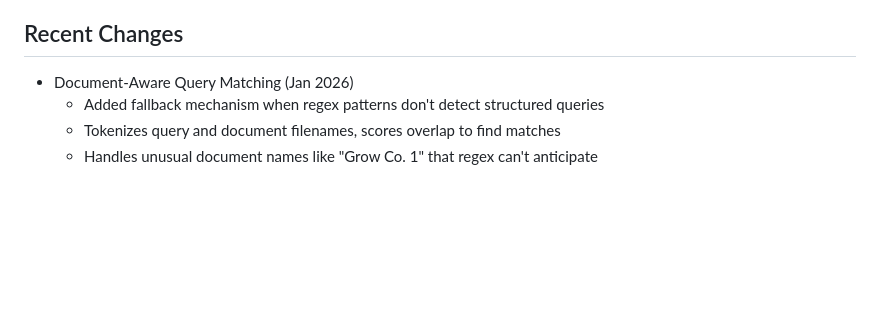
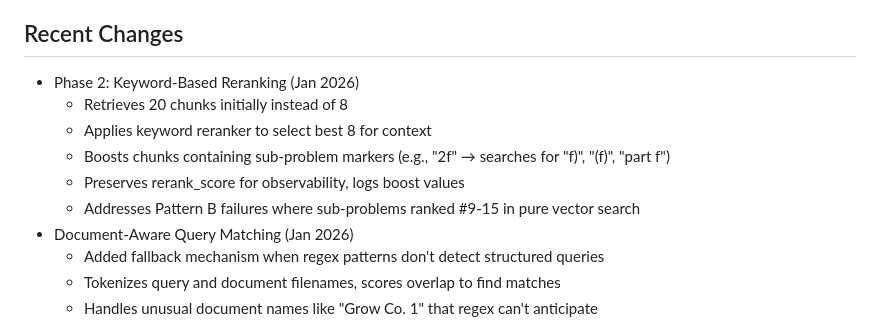
Before and after one commit to simonkle972/maizev2, a Markdown page: replit.md, the part around the change. GitHub-like rendering; blank space fills up the shorter version.

Commit message:
Update documentation to describe keyword-based reranking feature
Add details to replit.md about the new Phase 2 keyword-based reranking implementation, including retrieval changes, boosting mechanisms, and observability improvements.

Replit-Commit-Author: Agent
Replit-Commit-Session-Id: 759ea4ab-05e0-4b03-84ad-e7e68a5fd496
Replit-Commit-Checkpoint-Type: full_checkpoint
Replit-Commit-Event-Id: 4c8c8e78-56c7-4e86-81d2-3cbbcc7d9a16
Replit-Commit-Screenshot-Url: https://storage.googleapis.com/screenshot-production-us-central1/2232b023-1f73-451c-b755-13da6a64540c/759ea4ab-05e0-4b03-84ad-e7e68a5fd496/BAm9Yda
Replit-Helium-Checkpoint-Created: true

```diff
--- a/replit.md
+++ b/replit.md
@@ -68,6 +68,12 @@ maize/
 - PPTX (lecture slides)
 
 ## Recent Changes
+- Phase 2: Keyword-Based Reranking (Jan 2026)
+  - Retrieves 20 chunks initially instead of 8
+  - Applies keyword reranker to select best 8 for context
+  - Boosts chunks containing sub-problem markers (e.g., "2f" → searches for "f)", "(f)", "part f")
+  - Preserves rerank_score for observability, logs boost values
+  - Addresses Pattern B failures where sub-problems ranked #9-15 in pure vector search
 - Document-Aware Query Matching (Jan 2026)
   - Added fallback mechanism when regex patterns don't detect structured queries
   - Tokenizes query and document filenames, scores overlap to find matches
```
